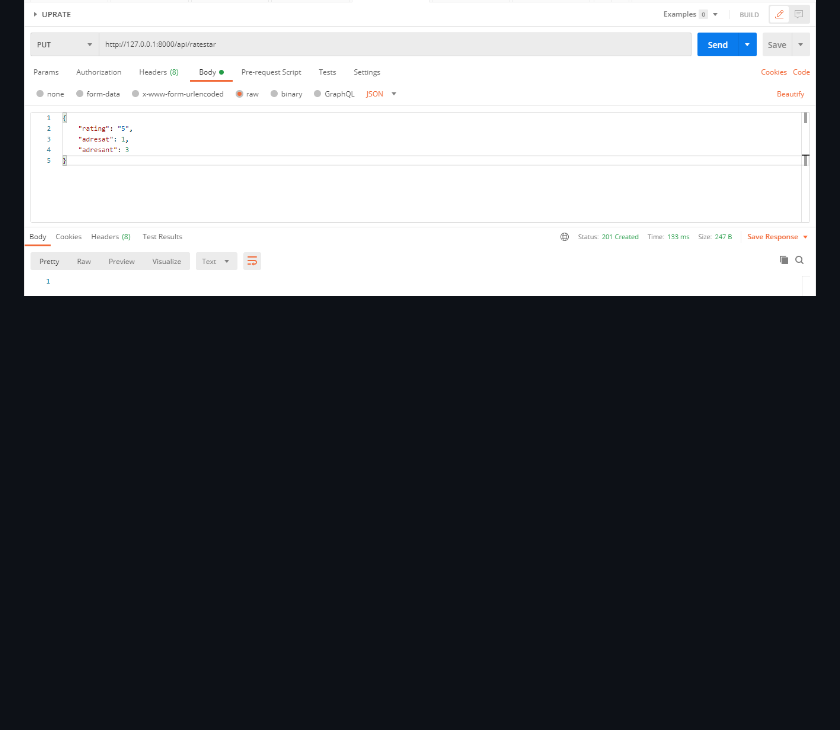
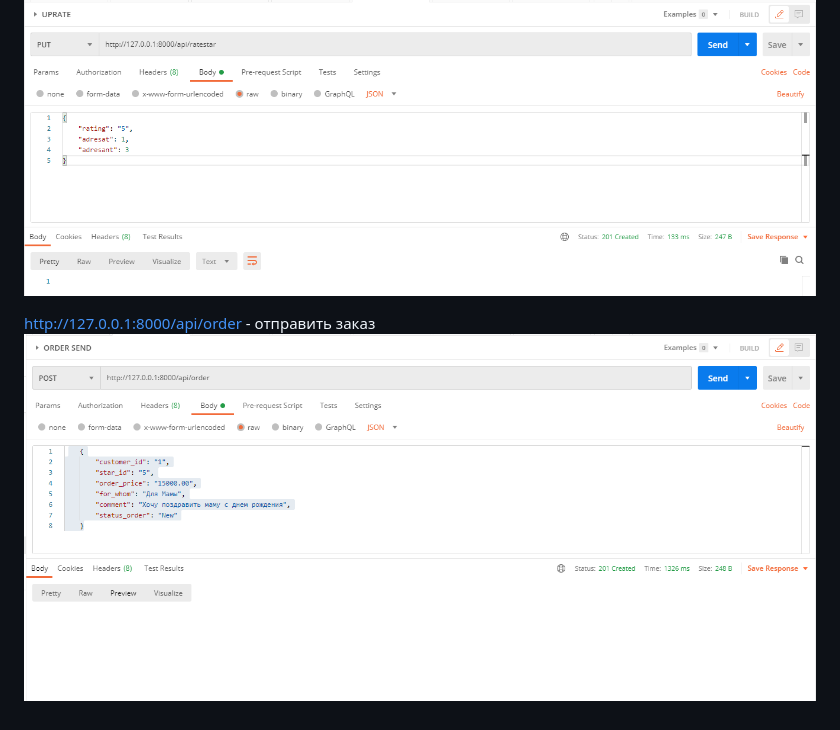
Before and after one commit to StudioDivier/MyStar, a Markdown page: README.md, the part around the change. Rendered like a GitHub page; pictures changed too: readme/ordersend.png (added); blank space fills up the shorter version.

```diff
--- a/README.md
+++ b/README.md
@@ -20,3 +20,6 @@ http://127.0.0.1:8000/api/starlist/category - получить список зв
 
 http://127.0.0.1:8000/api/ratestar - проголосвать за звезду
 ![](readme/staruprate.png)
+
+http://127.0.0.1:8000/api/order - отправить заказ
+![](readme/ordersend.png)
```
